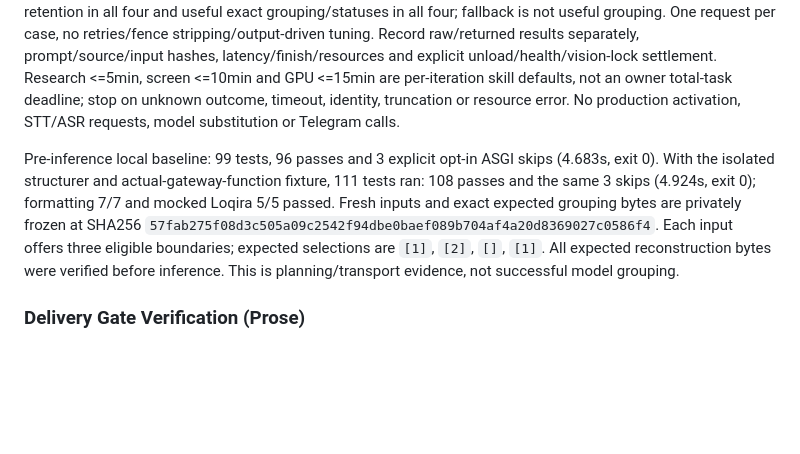
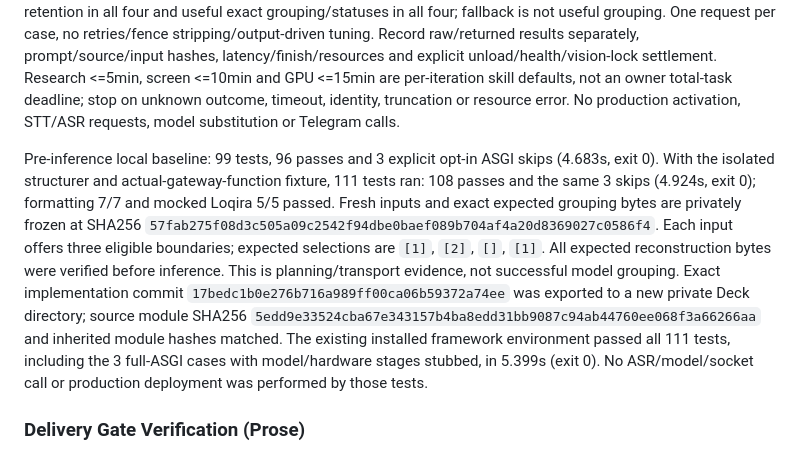
Before and after one commit to PavelLizunov/teratts-server, a Markdown page: tools/bonsai-normalizer/spec.md, the part around the change. GitHub-like rendering; blank space fills up the shorter version.

Commit message:
Record exact Deck framework verification before paragraph screen

```diff
--- a/tools/bonsai-normalizer/spec.md
+++ b/tools/bonsai-normalizer/spec.md
@@ -334,7 +334,7 @@ Technical/markup input is conservatively ineligible as a whole, including comman
 
 Verification: first retain the 99-test baseline (96 local passes + 3 explicit ASGI skips), then add exact-byte insertion, unchanged/bypass, strict parser/ID, bounds, quoting/abbreviation/technical/markup, existing-newline and concurrent request-local regressions. Exercise the actual gateway function with the real isolated structurer and mocked transport, preserving accepted-text provenance. Keep production factory/gateway/config and accepted STT/dictionaries/Loqira untouched. Review/commit exact source, export a new temporary Deck archive and run existing installed framework tests. Freeze four new prose inputs/expected grouping bytes before inference: two related multi-sentence topical blocks, a conditional/action block that must stay together, a one-topic abstention with eligible boundaries, and a mixed RU/EN preservation case. Require exact source-character retention in all four and useful exact grouping/statuses in all four; fallback is not useful grouping. One request per case, no retries/fence stripping/output-driven tuning. Record raw/returned results separately, prompt/source/input hashes, latency/finish/resources and explicit unload/health/vision-lock settlement. Research <=5min, screen <=10min and GPU <=15min are per-iteration skill defaults, not an owner total-task deadline; stop on unknown outcome, timeout, identity, truncation or resource error. No production activation, STT/ASR requests, model substitution or Telegram calls.
 
-Pre-inference local baseline: 99 tests, 96 passes and 3 explicit opt-in ASGI skips (4.683s, exit 0). With the isolated structurer and actual-gateway-function fixture, 111 tests ran: 108 passes and the same 3 skips (4.924s, exit 0); formatting 7/7 and mocked Loqira 5/5 passed. Fresh inputs and exact expected grouping bytes are privately frozen at SHA256 `57fab275f08d3c505a09c2542f94dbe0baef089b704af4a20d8369027c0586f4`. Each input offers three eligible boundaries; expected selections are `[1]`, `[2]`, `[]`, `[1]`. All expected reconstruction bytes were verified before inference. This is planning/transport evidence, not successful model grouping.
+Pre-inference local baseline: 99 tests, 96 passes and 3 explicit opt-in ASGI skips (4.683s, exit 0). With the isolated structurer and actual-gateway-function fixture, 111 tests ran: 108 passes and the same 3 skips (4.924s, exit 0); formatting 7/7 and mocked Loqira 5/5 passed. Fresh inputs and exact expected grouping bytes are privately frozen at SHA256 `57fab275f08d3c505a09c2542f94dbe0baef089b704af4a20d8369027c0586f4`. Each input offers three eligible boundaries; expected selections are `[1]`, `[2]`, `[]`, `[1]`. All expected reconstruction bytes were verified before inference. This is planning/transport evidence, not successful model grouping. Exact implementation commit `17bedc1b0e276b716a989ff00ca06b59372a74ee` was exported to a new private Deck directory; source module SHA256 `5edd9e33524cba67e343157b4ba8edd31bb9087c94ab44760ee068f3a66266aa` and inherited module hashes matched. The existing installed framework environment passed all 111 tests, including the 3 full-ASGI cases with model/hardware stages stubbed, in 5.399s (exit 0). No ASR/model/socket call or production deployment was performed by those tests.
 
 ### Delivery Gate Verification (Prose)
 - PASS: frozen expected outputs, raw schema success, returned semantic failures and useful-edit counts retain all four cases.
```
